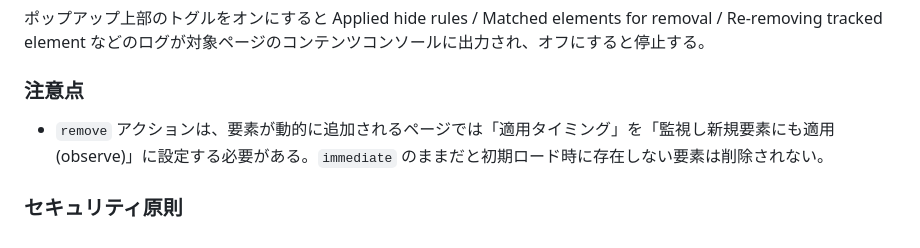
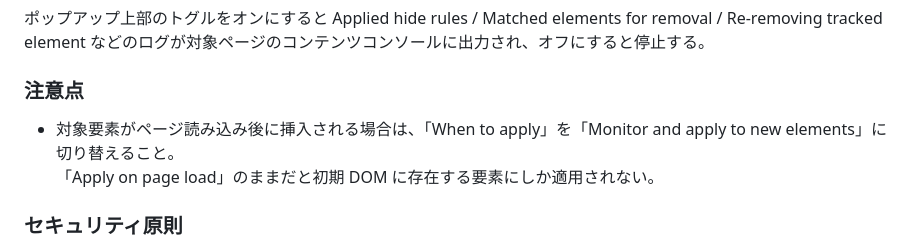
Before and after one commit to niumlaque/zapelm, a Markdown page: README.ja.md, the part around the change. Rendered like a GitHub page.

```diff
--- a/README.ja.md
+++ b/README.ja.md
@@ -100,7 +100,8 @@ $ ./scripts/build-extension.sh
 
 ### 注意点
 
--   `remove` アクションは、要素が動的に追加されるページでは「適用タイミング」を「監視し新規要素にも適用 (observe)」に設定する必要がある。`immediate` のままだと初期ロード時に存在しない要素は削除されない。
+-   対象要素がページ読み込み後に挿入される場合は、「When to apply」を「Monitor and apply to new elements」に切り替えること。
+    「Apply on page load」のままだと初期 DOM に存在する要素にしか適用されない。
 
 ### セキュリティ原則
 
```
Also changed, not shown: README.md (+2 -2 lines).
